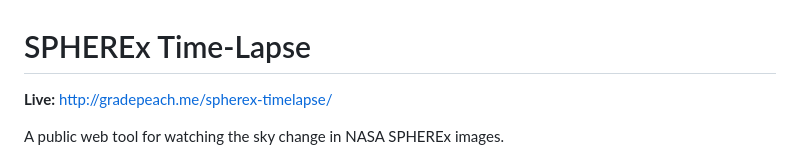
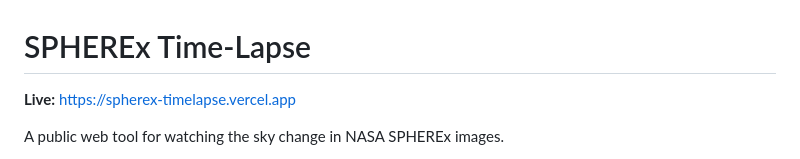
Before and after one commit to ShivenKhurana1/spherex-timelapse, a Markdown page: README.md, the part around the change. GitHub-like rendering.

Commit message:
Point live link to Vercel

```diff
--- a/README.md
+++ b/README.md
@@ -1,6 +1,6 @@
 # SPHEREx Time-Lapse
 
-**Live:** http://gradepeach.me/spherex-timelapse/
+**Live:** https://spherex-timelapse.vercel.app
 
 A public web tool for watching the sky change in NASA SPHEREx images.
 
```
